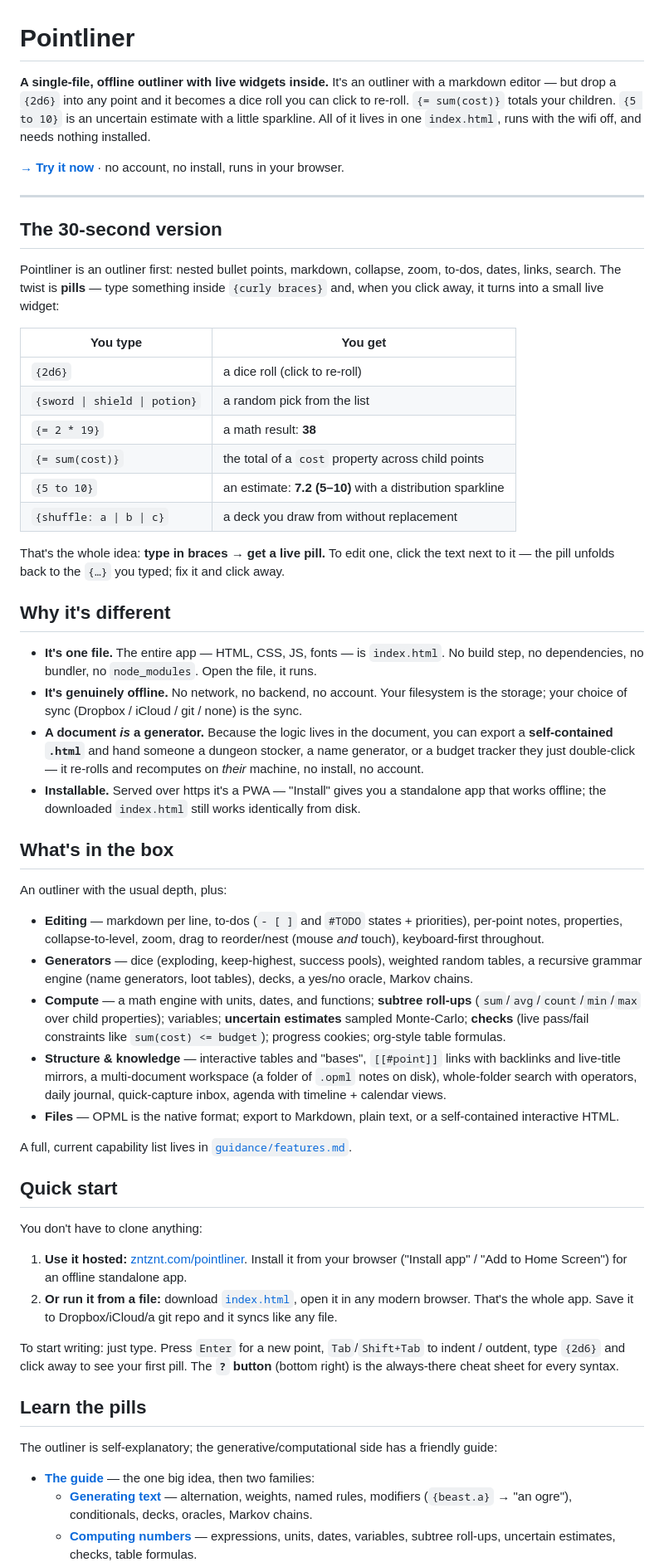
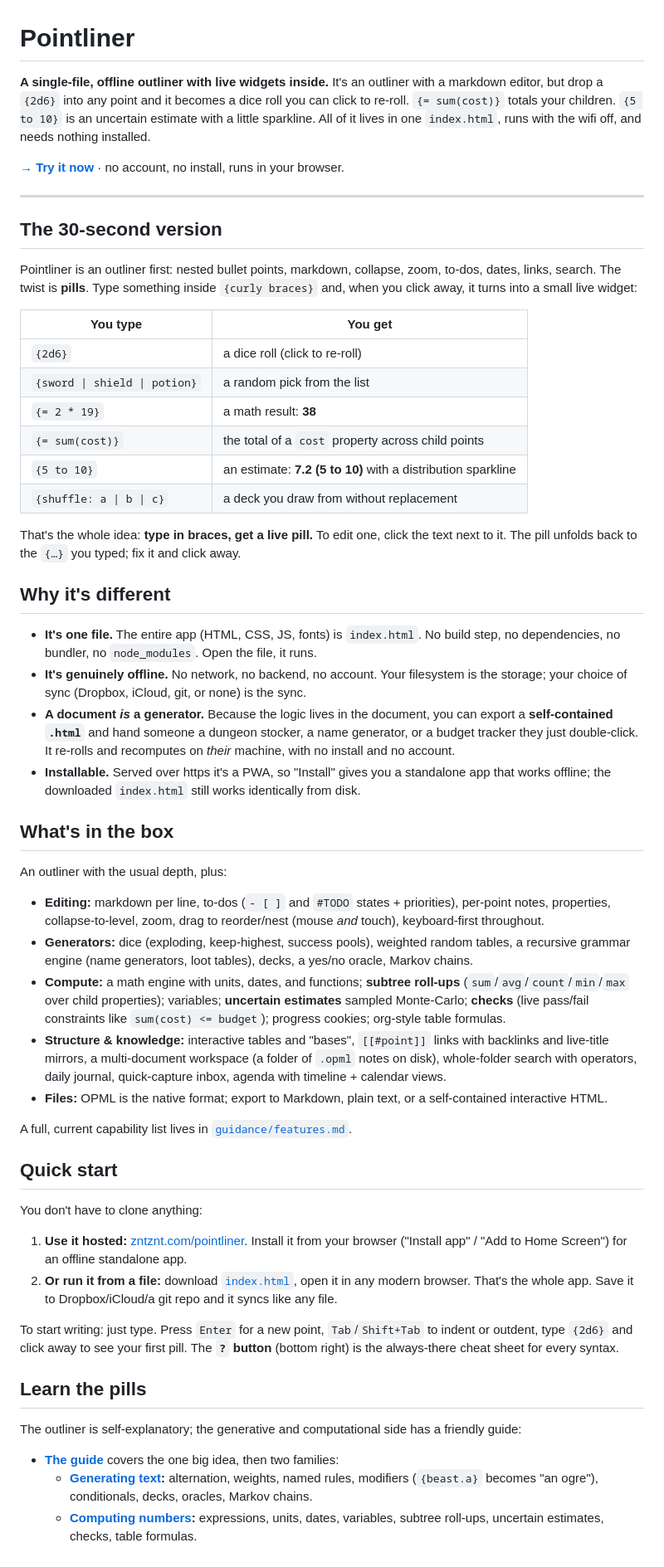
Before and after one commit to zntznt/pointliner, a Markdown page: README.md, the part around one of its changes. Shown at 83% size. Drawn GitHub-style.

Commit message:
Remove em dashes from the README (AP-style punctuation only)
Per the standing rule (em dashes are off limits in anything read, not just in-app
strings): rewrote all 21 em dashes as colons, commas, parentheses, or restructured
clauses, never a hyphen swap. No en-dash or figure-dash substitutes either.

```diff
--- a/README.md
+++ b/README.md
@@ -1,7 +1,7 @@
 # Pointliner
 
 **A single-file, offline outliner with live widgets inside.** It's an outliner with a
-markdown editor — but drop a `{2d6}` into any point and it becomes a dice roll you can
+markdown editor, but drop a `{2d6}` into any point and it becomes a dice roll you can
 click to re-roll. `{= sum(cost)}` totals your children. `{5 to 10}` is an uncertain
 estimate with a little sparkline. All of it lives in one `index.html`, runs with the wifi
 off, and needs nothing installed.
@@ -13,7 +13,7 @@ off, and needs nothing installed.
 ## The 30-second version
 
 Pointliner is an outliner first: nested bullet points, markdown, collapse, zoom, to-dos,
-dates, links, search. The twist is **pills** — type something inside `{curly braces}` and,
+dates, links, search. The twist is **pills**. Type something inside `{curly braces}` and,
 when you click away, it turns into a small live widget:
 
 | You type | You get |
@@ -22,44 +22,44 @@ when you click away, it turns into a small live widget:
 | `{sword \| shield \| potion}` | a random pick from the list |
 | `{= 2 * 19}` | a math result: **38** |
 | `{= sum(cost)}` | the total of a `cost` property across child points |
-| `{5 to 10}` | an estimate: **7.2 (5–10)** with a distribution sparkline |
+| `{5 to 10}` | an estimate: **7.2 (5 to 10)** with a distribution sparkline |
 | `{shuffle: a \| b \| c}` | a deck you draw from without replacement |
 
-That's the whole idea: **type in braces → get a live pill.** To edit one, click the text
-next to it — the pill unfolds back to the `{…}` you typed; fix it and click away.
+That's the whole idea: **type in braces, get a live pill.** To edit one, click the text
+next to it. The pill unfolds back to the `{…}` you typed; fix it and click away.
 
 ## Why it's different
 
-- **It's one file.** The entire app — HTML, CSS, JS, fonts — is `index.html`. No build
+- **It's one file.** The entire app (HTML, CSS, JS, fonts) is `index.html`. No build
   step, no dependencies, no bundler, no `node_modules`. Open the file, it runs.
 - **It's genuinely offline.** No network, no backend, no account. Your filesystem is the
-  storage; your choice of sync (Dropbox / iCloud / git / none) is the sync.
+  storage; your choice of sync (Dropbox, iCloud, git, or none) is the sync.
 - **A document *is* a generator.** Because the logic lives in the document, you can export
   a **self-contained `.html`** and hand someone a dungeon stocker, a name generator, or a
-  budget tracker they just double-click — it re-rolls and recomputes on *their* machine,
-  no install, no account.
-- **Installable.** Served over https it's a PWA — "Install" gives you a standalone app
+  budget tracker they just double-click. It re-rolls and recomputes on *their* machine,
+  with no install and no account.
+- **Installable.** Served over https it's a PWA, so "Install" gives you a standalone app
   that works offline; the downloaded `index.html` still works identically from disk.
 
 ## What's in the box
 
 An outliner with the usual depth, plus:
 
-- **Editing** — markdown per line, to-dos (`- [ ]` and `#TODO` states + priorities),
+- **Editing:** markdown per line, to-dos (`- [ ]` and `#TODO` states + priorities),
   per-point notes, properties, collapse-to-level, zoom, drag to reorder/nest (mouse *and*
   touch), keyboard-first throughout.
-- **Generators** — dice (exploding, keep-highest, success pools), weighted random tables,
+- **Generators:** dice (exploding, keep-highest, success pools), weighted random tables,
   a recursive grammar engine (name generators, loot tables), decks, a yes/no oracle,
   Markov chains.
-- **Compute** — a math engine with units, dates, and functions; **subtree roll-ups**
+- **Compute:** a math engine with units, dates, and functions; **subtree roll-ups**
   (`sum`/`avg`/`count`/`min`/`max` over child properties); variables; **uncertain
   estimates** sampled Monte-Carlo; **checks** (live pass/fail constraints like
   `sum(cost) <= budget`); progress cookies; org-style table formulas.
-- **Structure & knowledge** — interactive tables and "bases", `[[#point]]` links with
+- **Structure & knowledge:** interactive tables and "bases", `[[#point]]` links with
   backlinks and live-title mirrors, a multi-document workspace (a folder of `.opml` notes
   on disk), whole-folder search with operators, daily journal, quick-capture inbox,
   agenda with timeline + calendar views.
-- **Files** — OPML is the native format; export to Markdown, plain text, or a
+- **Files:** OPML is the native format; export to Markdown, plain text, or a
   self-contained interactive HTML.
 
 A full, current capability list lives in [`guidance/features.md`](guidance/features.md).
@@ -74,16 +74,17 @@ You don't have to clone anything:
    browser. That's the whole app. Save it to Dropbox/iCloud/a git repo and it syncs like
    any file.
 
-To start writing: just type. Press `Enter` for a new point, `Tab`/`Shift+Tab` to indent /
+To start writing: just type. Press `Enter` for a new point, `Tab`/`Shift+Tab` to indent or
 outdent, type `{2d6}` and click away to see your first pill. The **`?` button** (bottom
 right) is the always-there cheat sheet for every syntax.
 
 ## Learn the pills
 
-The outliner is self-explanatory; the generative/computational side has a friendly guide:
+The outliner is self-explanatory; the generative and computational side has a friendly
+guide:
 
-- **[The guide](guide/README.md)** — the one big idea, then two families:
-  - **[Generating text](guide/generating-text.md)** — alternation, weights, named rules,
-    modifiers (`{beast.a}` → "an ogre"), conditionals, decks, oracles, Markov chains.
-  - **[Computing numbers](guide/computing-numbers.md)** — expressions, units, dates,
+- **[The guide](guide/README.md)** covers the one big idea, then two families:
+  - **[Generating text](guide/generating-text.md):** alternation, weights, named rules,
+    modifiers (`{beast.a}` becomes "an ogre"), conditionals, decks, oracles, Markov chains.
+  - **[Computing numbers](guide/computing-numbers.md):** expressions, units, dates,
     variables, subtree roll-ups, uncertain estimates, checks, table formulas.
```
Also changed, not shown: other parts of README.md (+10 -10 lines).
